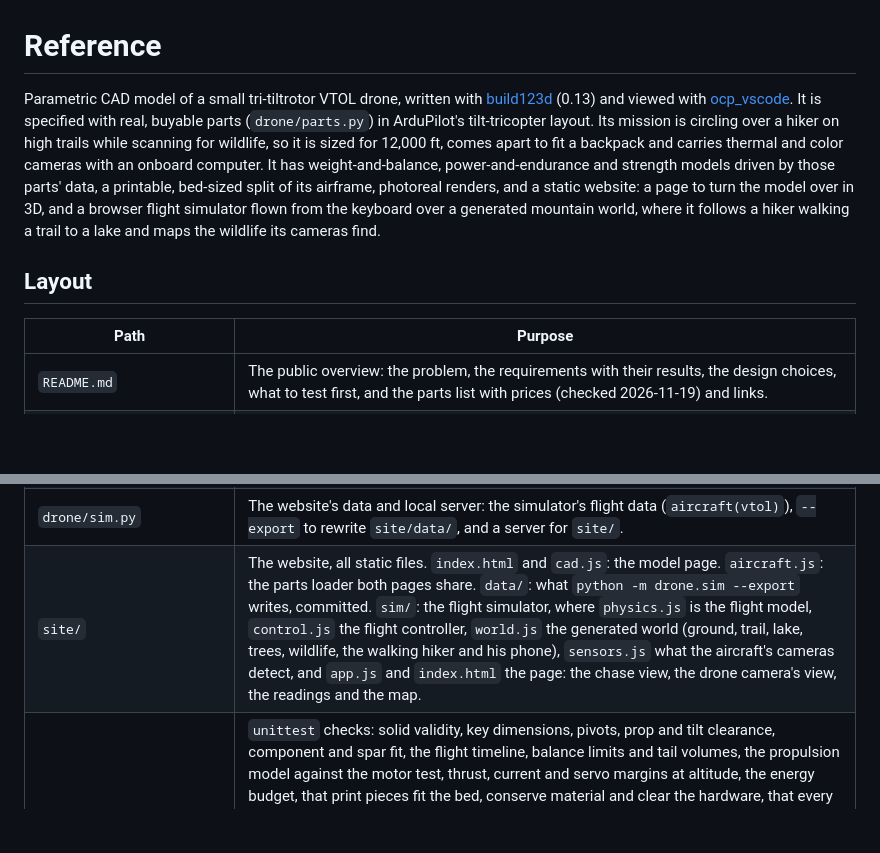
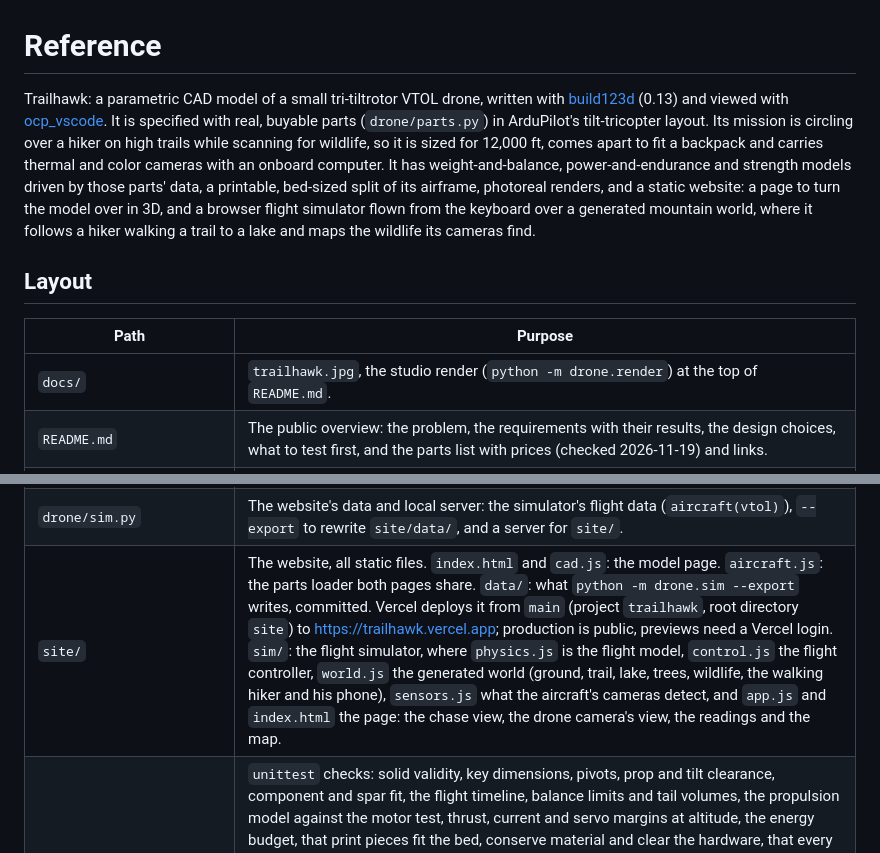
Before and after one commit to Cp557/trailhawk, a Markdown page: REFERENCE.md, 2 parts joined by grey strips. GitHub-like rendering; blank space fills up the shorter version.

```diff
--- a/REFERENCE.md
+++ b/REFERENCE.md
@@ -1,11 +1,12 @@
 # Reference
 
-Parametric CAD model of a small tri-tiltrotor VTOL drone, written with [build123d](https://github.com/gumyr/build123d) (0.13) and viewed with [ocp_vscode](https://github.com/bernhard-42/vscode-ocp-cad-viewer). It is specified with real, buyable parts (`drone/parts.py`) in ArduPilot's tilt-tricopter layout. Its mission is circling over a hiker on high trails while scanning for wildlife, so it is sized for 12,000 ft, comes apart to fit a backpack and carries thermal and color cameras with an onboard computer. It has weight-and-balance, power-and-endurance and strength models driven by those parts' data, a printable, bed-sized split of its airframe, photoreal renders, and a static website: a page to turn the model over in 3D, and a browser flight simulator flown from the keyboard over a generated mountain world, where it follows a hiker walking a trail to a lake and maps the wildlife its cameras find.
+Trailhawk: a parametric CAD model of a small tri-tiltrotor VTOL drone, written with [build123d](https://github.com/gumyr/build123d) (0.13) and viewed with [ocp_vscode](https://github.com/bernhard-42/vscode-ocp-cad-viewer). It is specified with real, buyable parts (`drone/parts.py`) in ArduPilot's tilt-tricopter layout. Its mission is circling over a hiker on high trails while scanning for wildlife, so it is sized for 12,000 ft, comes apart to fit a backpack and carries thermal and color cameras with an onboard computer. It has weight-and-balance, power-and-endurance and strength models driven by those parts' data, a printable, bed-sized split of its airframe, photoreal renders, and a static website: a page to turn the model over in 3D, and a browser flight simulator flown from the keyboard over a generated mountain world, where it follows a hiker walking a trail to a lake and maps the wildlife its cameras find.
 
 ## Layout
 
 | Path | Purpose |
 | --- | --- |
+| `docs/` | `trailhawk.jpg`, the studio render (`python -m drone.render`) at the top of `README.md`. |
 | `README.md` | The public overview: the problem, the requirements with their results, the design choices, what to test first, and the parts list with prices (checked 2026-11-19) and links. |
 | `drone/` | The Python package: the model, its analyses and exports. Run a module with `python -m drone.<module>` from the repo root. |
 | `drone/parts.py` | The real parts: name, link, mass, size and the specs the models use (motor test table, prop coefficients, servo torque, battery capacity). Single source for `vtol.py`, `balance.py` and `performance.py`. |
@@ -19,7 +20,7 @@ Parametric CAD model of a small tri-tiltrotor VTOL drone, written with [build123
 | `drone/print_parts.py` | Printable airframe: hollowed, trimmed, channeled and pocketed printed parts cut into pieces that fit a 256 mm bed. Run it to write `out/print/*.stl` and display the pieces. |
 | `drone/render.py`, `drone/render_scene.py` | Exports every part with its paint color, then runs Blender headless to render `out/render/studio.png` and `aerial.png`. |
 | `drone/sim.py` | The website's data and local server: the simulator's flight data (`aircraft(vtol)`), `--export` to rewrite `site/data/`, and a server for `site/`. |
-| `site/` | The website, all static files. `index.html` and `cad.js`: the model page. `aircraft.js`: the parts loader both pages share. `data/`: what `python -m drone.sim --export` writes, committed. `sim/`: the flight simulator, where `physics.js` is the flight model, `control.js` the flight controller, `world.js` the generated world (ground, trail, lake, trees, wildlife, the walking hiker and his phone), `sensors.js` what the aircraft's cameras detect, and `app.js` and `index.html` the page: the chase view, the drone camera's view, the readings and the map. |
+| `site/` | The website, all static files. `index.html` and `cad.js`: the model page. `aircraft.js`: the parts loader both pages share. `data/`: what `python -m drone.sim --export` writes, committed. Vercel deploys it from `main` (project `trailhawk`, root directory `site`) to https://trailhawk.vercel.app; production is public, previews need a Vercel login. `sim/`: the flight simulator, where `physics.js` is the flight model, `control.js` the flight controller, `world.js` the generated world (ground, trail, lake, trees, wildlife, the walking hiker and his phone), `sensors.js` what the aircraft's cameras detect, and `app.js` and `index.html` the page: the chase view, the drone camera's view, the readings and the map. |
 | `tests/` | `unittest` checks: solid validity, key dimensions, pivots, prop and tilt clearance, component and spar fit, the flight timeline, balance limits and tail volumes, the propulsion model against the motor test, thrust, current and servo margins at altitude, the energy budget, that print pieces fit the bed, conserve material and clear the hardware, that every field section fits the pack, that every strength check has a positive margin, that the simulator matches the reports, flies a whole trip, handles slopes, valleys and ridges, generates repeatable worlds with a walkable trail, follows the walking hiker to the lake under the 400 ft ceiling, that its cameras detect what the model says and map the hike, and that the committed site data matches the model. `check.mjs` flies the simulator headless for `test_sim.py` (needs Node.js; skipped without it). |
 | `requirements.txt` | Python dependencies. |
 | `.claude/launch.json` | Launch configs for the Claude desktop app's browser pane: `ocp-viewer` (the standalone viewer) and `site` (`python -m drone.sim --serve` on port 8123), both run with `.venv/bin/python` (macOS/Linux path). |
```
Also changed, not shown: README.md (+6 -2 lines), docs/trailhawk.jpg (added), 2 other files.
